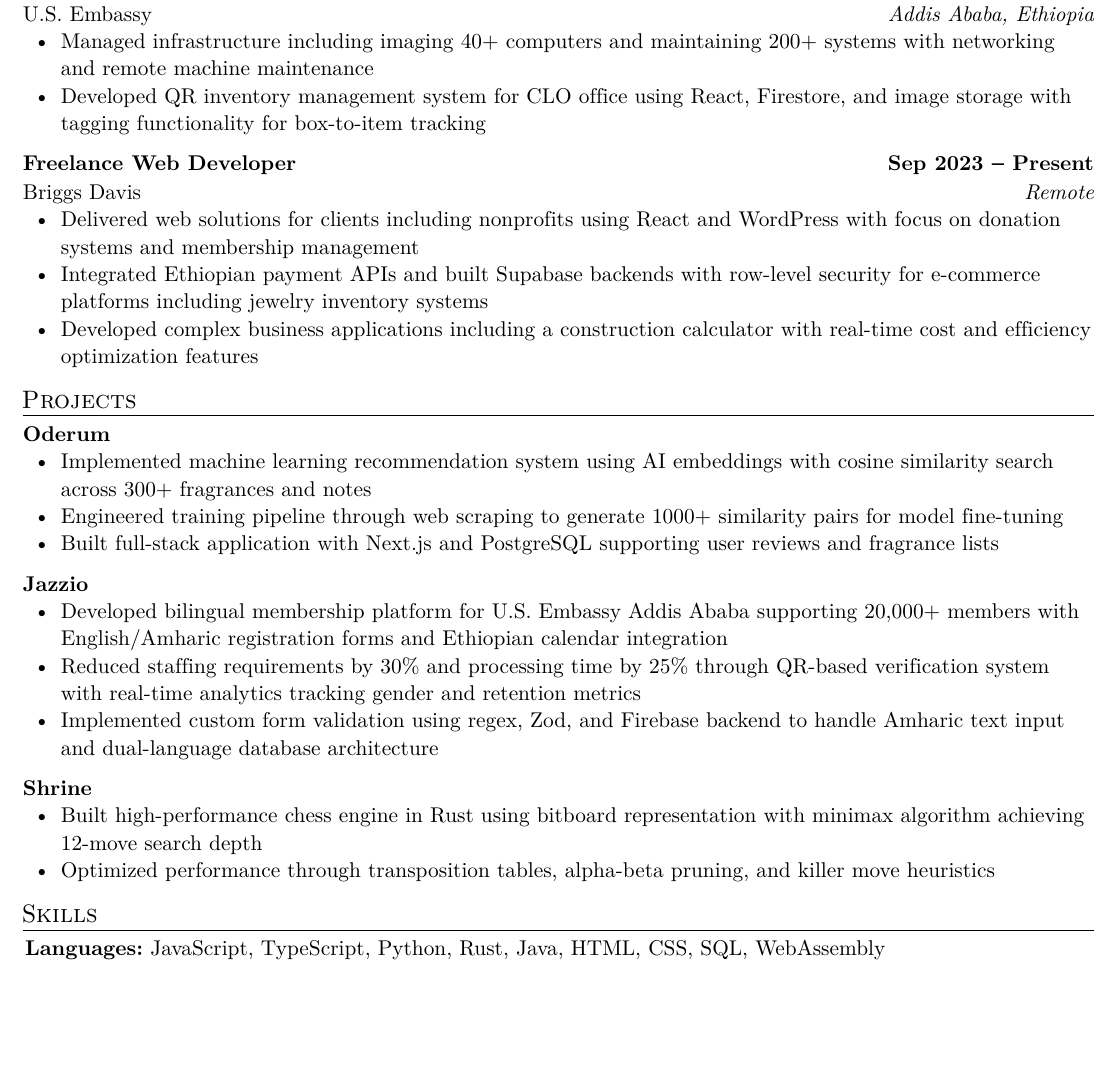
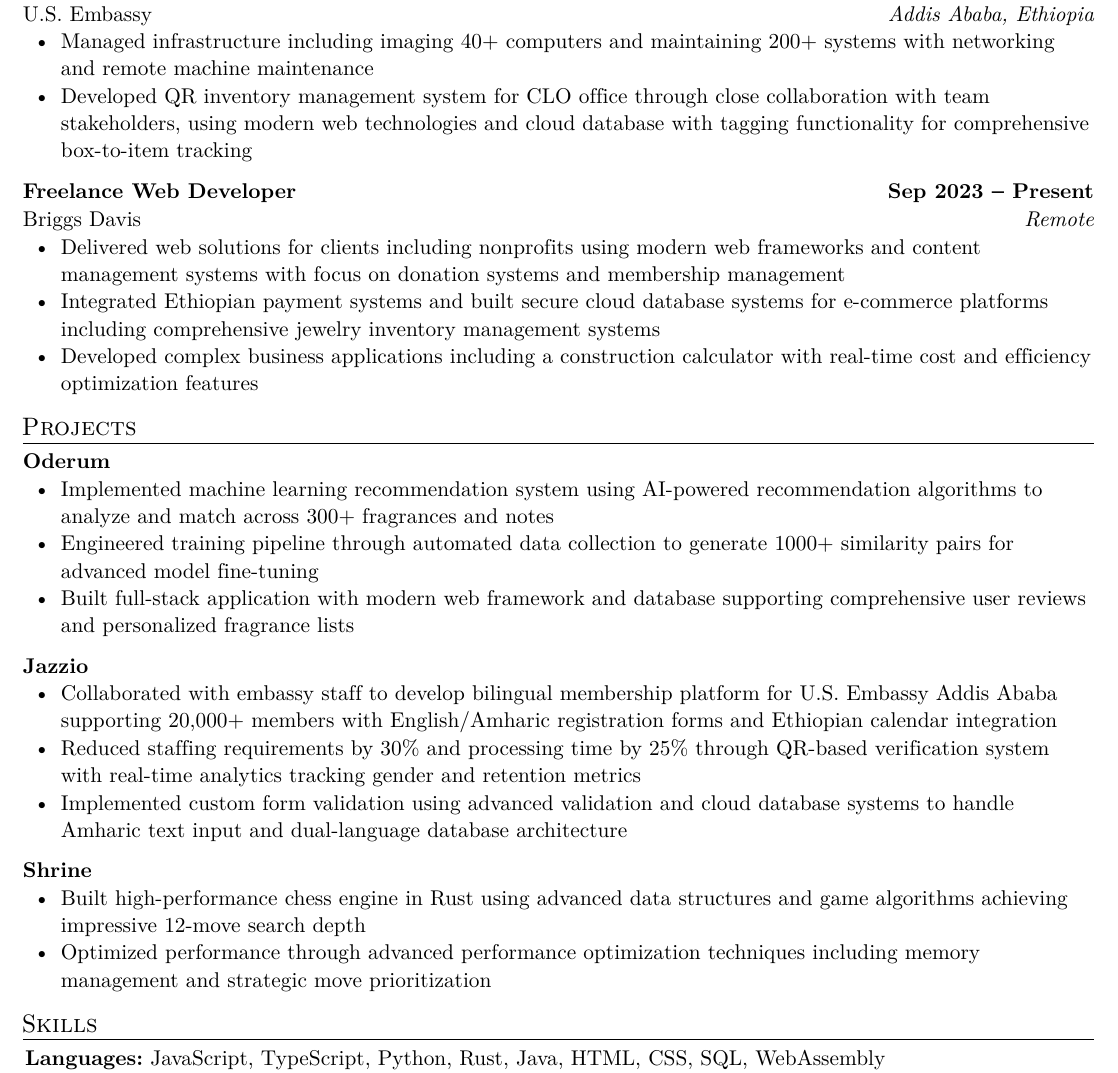
Before and after one commit to ntedvs/resume, a Typst document (resume.typ): part of the page, cut so that both start at the same text, the shorter picture padded with empty space. The pictures show the PDF file resume.pdf that the author committed with the source.

Commit message:
Add soft skills and remove jargon

```diff
--- a/resume.typ
+++ b/resume.typ
@@ -29,7 +29,7 @@
     datetime(year: 2024, month: 7, day: 1),
   )[
     - Managed infrastructure including imaging 40+ computers and maintaining 200+ systems with networking and remote machine maintenance
-    - Developed QR inventory management system for CLO office using React, Firestore, and image storage with tagging functionality for box-to-item tracking
+    - Developed QR inventory management system for CLO office through close collaboration with team stakeholders, using modern web technologies and cloud database with tagging functionality for comprehensive box-to-item tracking
   ]
 
   #work-heading(
@@ -39,28 +39,28 @@
     datetime(year: 2023, month: 9, day: 1),
     "Present",
   )[
-    - Delivered web solutions for clients including nonprofits using React and WordPress with focus on donation systems and membership management
-    - Integrated Ethiopian payment APIs and built Supabase backends with row-level security for e-commerce platforms including jewelry inventory systems
+    - Delivered web solutions for clients including nonprofits using modern web frameworks and content management systems with focus on donation systems and membership management
+    - Integrated Ethiopian payment systems and built secure cloud database systems for e-commerce platforms including comprehensive jewelry inventory management systems
     - Developed complex business applications including a construction calculator with real-time cost and efficiency optimization features
   ]
 ]
 
 #custom-title("Projects")[
   #project-heading("Oderum")[
-    - Implemented machine learning recommendation system using AI embeddings with cosine similarity search across 300+ fragrances and notes
-    - Engineered training pipeline through web scraping to generate 1000+ similarity pairs for model fine-tuning
-    - Built full-stack application with Next.js and PostgreSQL supporting user reviews and fragrance lists
+    - Implemented machine learning recommendation system using AI-powered recommendation algorithms to analyze and match across 300+ fragrances and notes
+    - Engineered training pipeline through automated data collection to generate 1000+ similarity pairs for advanced model fine-tuning
+    - Built full-stack application with modern web framework and database supporting comprehensive user reviews and personalized fragrance lists
   ]
 
   #project-heading("Jazzio")[
-    - Developed bilingual membership platform for U.S. Embassy Addis Ababa supporting 20,000+ members with English/Amharic registration forms and Ethiopian calendar integration
+    - Collaborated with embassy staff to develop bilingual membership platform for U.S. Embassy Addis Ababa supporting 20,000+ members with English/Amharic registration forms and Ethiopian calendar integration
     - Reduced staffing requirements by 30% and processing time by 25% through QR-based verification system with real-time analytics tracking gender and retention metrics
-    - Implemented custom form validation using regex, Zod, and Firebase backend to handle Amharic text input and dual-language database architecture
+    - Implemented custom form validation using advanced validation and cloud database systems to handle Amharic text input and dual-language database architecture
   ]
 
   #project-heading("Shrine")[
-    - Built high-performance chess engine in Rust using bitboard representation with minimax algorithm achieving 12-move search depth
-    - Optimized performance through transposition tables, alpha-beta pruning, and killer move heuristics
+    - Built high-performance chess engine in Rust using advanced data structures and game algorithms achieving impressive 12-move search depth
+    - Optimized performance through advanced performance optimization techniques including memory management and strategic move prioritization
   ]
 ]
 
```
Also changed, not shown: resume.pdf.
